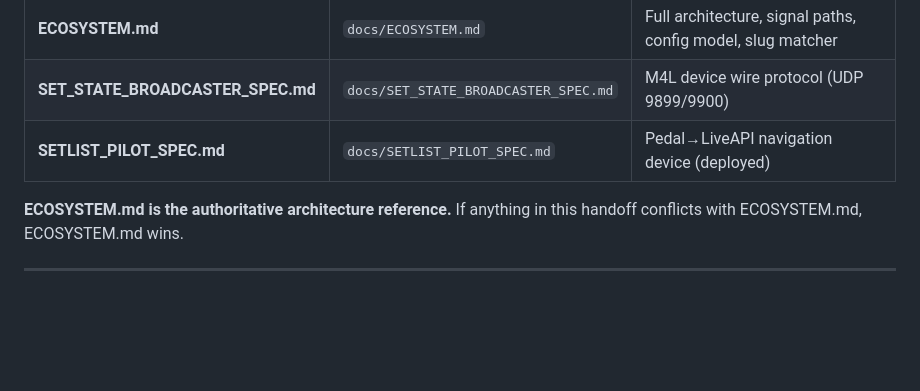
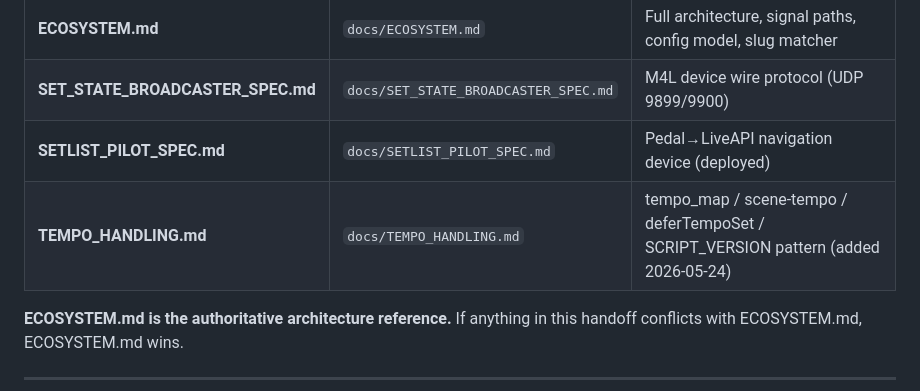
Before and after one commit to ProphetSHSU/jakaraoke, a Markdown page: docs/AI_HANDOFF.md, the part around the change. Rendered like a GitHub page; blank space fills up the shorter version.

```diff
--- a/docs/AI_HANDOFF.md
+++ b/docs/AI_HANDOFF.md
@@ -23,6 +23,7 @@ lyrics and setlist state on tablets for the whole band.
 | **ECOSYSTEM.md** | `docs/ECOSYSTEM.md` | Full architecture, signal paths, config model, slug matcher |
 | **SET_STATE_BROADCASTER_SPEC.md** | `docs/SET_STATE_BROADCASTER_SPEC.md` | M4L device wire protocol (UDP 9899/9900) |
 | **SETLIST_PILOT_SPEC.md** | `docs/SETLIST_PILOT_SPEC.md` | Pedal→LiveAPI navigation device (deployed) |
+| **TEMPO_HANDLING.md** | `docs/TEMPO_HANDLING.md` | tempo_map / scene-tempo / deferTempoSet / SCRIPT_VERSION pattern (added 2026-05-24) |
 
 **ECOSYSTEM.md is the authoritative architecture reference.** If anything in
 this handoff conflicts with ECOSYSTEM.md, ECOSYSTEM.md wins.
```
Also changed, not shown: docs/TEMPO_HANDLING.md (added, +84 -0 lines).
